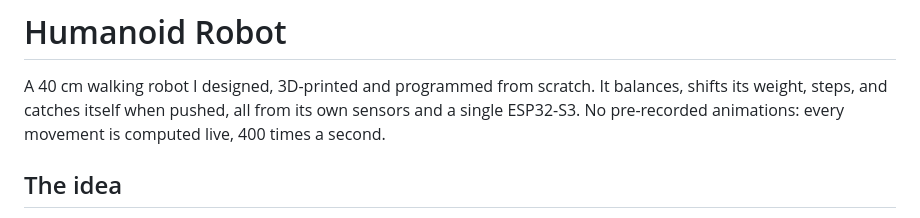
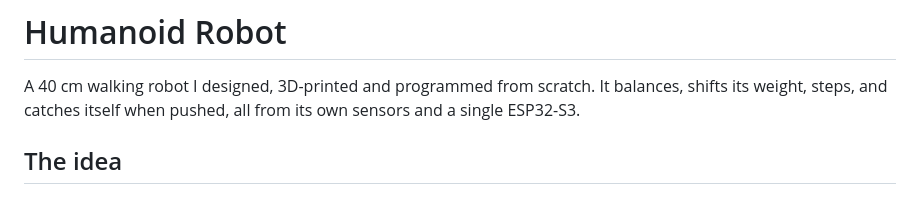
Before and after one commit to Hinz-ng/Humanoid-Robot, a Markdown page: README.md, the part around the change. Drawn GitHub-style.

Commit message:
Update README to remove misleading details
Removed the line about pre-recorded animations from the README.

```diff
--- a/README.md
+++ b/README.md
@@ -2,7 +2,6 @@
 
 A 40 cm walking robot I designed, 3D-printed and programmed from scratch. It balances, shifts its
 weight, steps, and catches itself when pushed, all from its own sensors and a single ESP32-S3.
-No pre-recorded animations: every movement is computed live, 400 times a second.
 
 <!-- Photo or short GIF of the robot standing / stepping / catching a push goes here. -->
 
```
